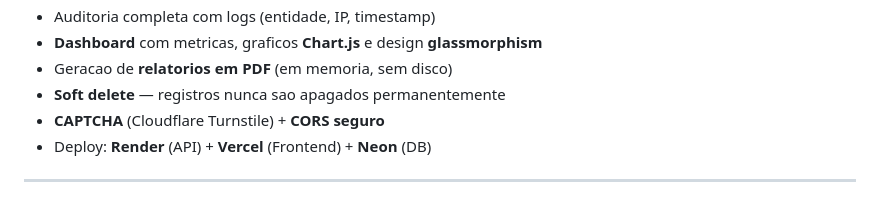
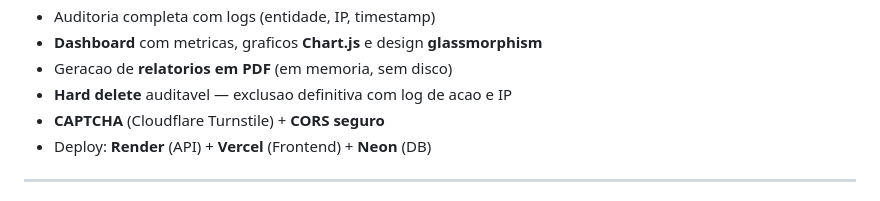
Before and after one commit to RickelmeDSC/ONGCAMM4, a Markdown page: PROFILE-README.md, the part around the change. GitHub-like rendering.

```diff
--- a/PROFILE-README.md
+++ b/PROFILE-README.md
@@ -101,7 +101,7 @@ Sistema real em producao para o Centro de Atendimento a Meninos e a Meninas.
 - Auditoria completa com logs (entidade, IP, timestamp)
 - **Dashboard** com metricas, graficos **Chart.js** e design **glassmorphism**
 - Geracao de **relatorios em PDF** (em memoria, sem disco)
-- **Soft delete** — registros nunca sao apagados permanentemente
+- **Hard delete** auditavel — exclusao definitiva com log de acao e IP
 - **CAPTCHA** (Cloudflare Turnstile) + **CORS seguro**
 - Deploy: **Render** (API) + **Vercel** (Frontend) + **Neon** (DB)
 
```
Also changed, not shown: CLAUDE.md (+4 -4 lines), README.md (+5 -5 lines).
